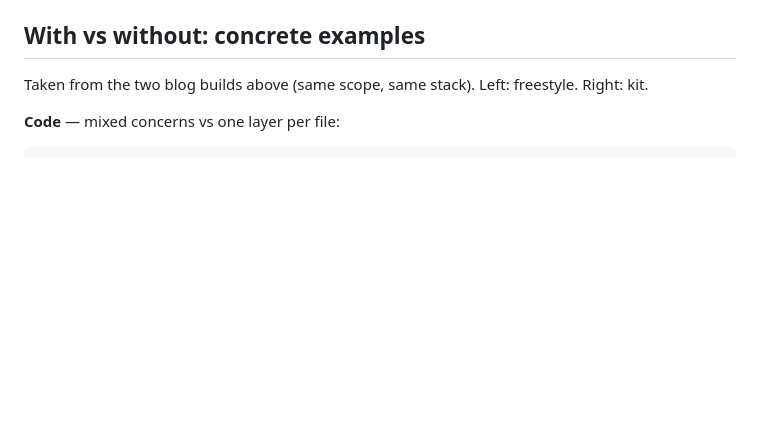
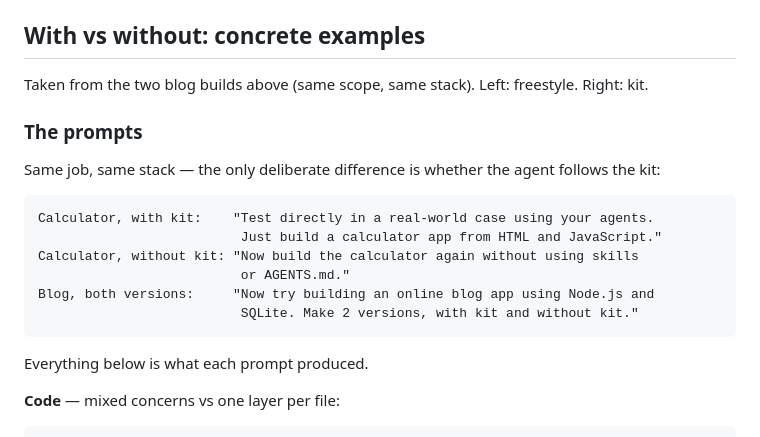
Before and after one commit to 0xLLVEL/the-maestro, a Markdown page: README.md, the part around the change. Rendered like a GitHub page; blank space fills up the shorter version.

Commit message:
docs: show English prompts in README with-vs-without

````diff
--- a/README.md
+++ b/README.md
@@ -76,6 +76,21 @@ spike survives, rebuild it through the workflow instead of growing it.
 ## With vs without: concrete examples
 
 Taken from the two blog builds above (same scope, same stack). Left: freestyle. Right: kit.
+
+### The prompts
+
+Same job, same stack — the only deliberate difference is whether the agent follows the kit:
+
+```text
+Calculator, with kit:    "Test directly in a real-world case using your agents.
+                          Just build a calculator app from HTML and JavaScript."
+Calculator, without kit: "Now build the calculator again without using skills
+                          or AGENTS.md."
+Blog, both versions:     "Now try building an online blog app using Node.js and
+                          SQLite. Make 2 versions, with kit and without kit."
+```
+
+Everything below is what each prompt produced.
 
 **Code** — mixed concerns vs one layer per file:
 
````
Also changed, not shown: examples/blog-comparison.md (+5 -7 lines), examples/calculator-comparison.md (+3 -9 lines).
